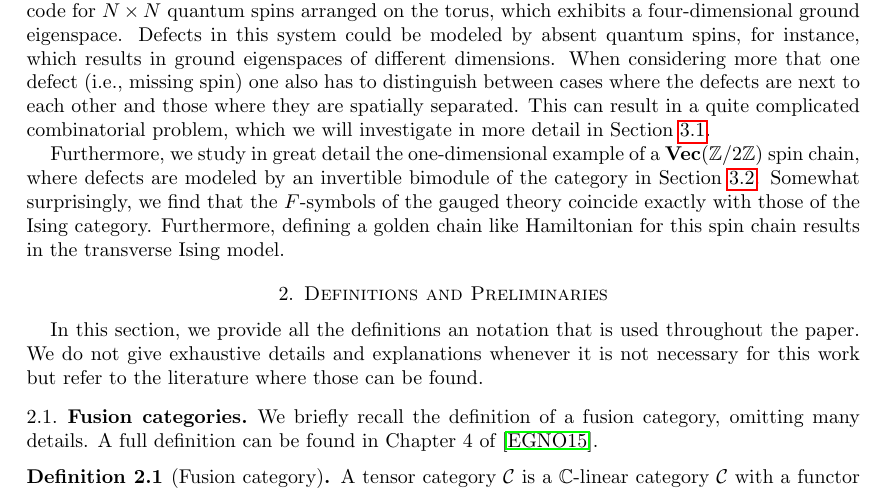
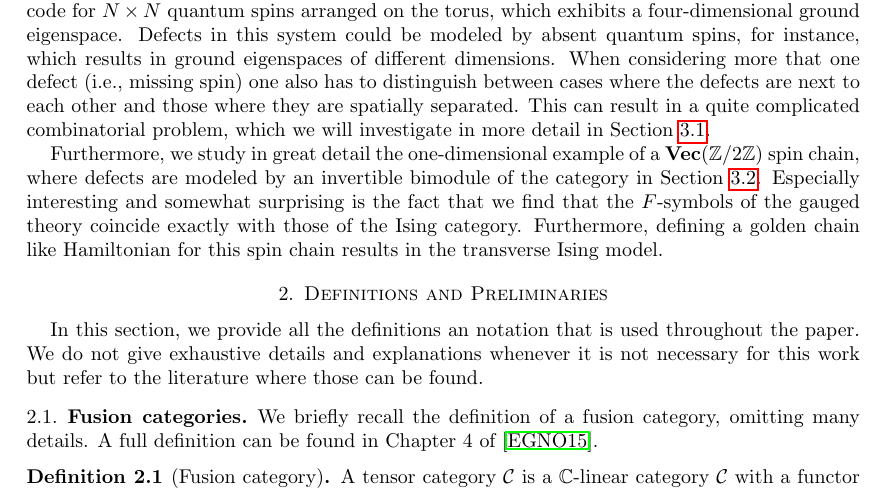
Before and after one commit to R8monaW/Gauging-defects-in-quantum-spin-systems, a LaTeX paper (LaTeX_Notes/Notes_Gauging_Defects.tex, which reads LaTeX_Notes/0_Introduction.tex): part of page 2 of 25, cut so that both start at the same text. Compiled offline with pdfLaTeX.

Commit message:
Small corrections

```diff
--- a/LaTeX_Notes/0_Introduction.tex
+++ b/LaTeX_Notes/0_Introduction.tex
@@ -12,4 +12,4 @@ When studying a topological phase of matter that possesses a global symmetry, it
 
 In our work, the goal is to make physical and microscopic sense of a dynamical theory of defects for quantum spin systems. While it is straightforward to define the kinematical data for a quantum system with an indefinite number of defects via the well-known Fock space construction, imposing dynamics is more complicated. In the context of topologically ordered systems, dynamical information is typically introduced via the ground eigenspace of a specific Hamiltonian that represents the topological properties of the system. A common example is Kitaev's toric code for $N\times N$ quantum spins arranged on the torus, which exhibits a four-dimensional ground eigenspace. Defects in this system could be modeled by absent quantum spins, for instance, which results in ground eigenspaces of different dimensions. When considering more that one defect (i.e., missing spin) one also has to distinguish between cases where the defects are next to each other and those where they are spatially separated. This can result in a quite complicated combinatorial problem, which we will investigate in more detail in Section \ref{Gauging}.
 
-Furthermore, we study in great detail the one-dimensional example of a $\Vec(\Z/2\Z)$ spin chain, where defects are modeled by an invertible bimodule of the category in Section \ref{subsec:VecZ2}. Somewhat surprisingly, we find that the $F$-symbols of the gauged theory coincide exactly with those of the Ising category. Furthermore, defining a golden chain like Hamiltonian for this spin chain results in the transverse Ising model.
+Furthermore, we study in great detail the one-dimensional example of a $\Vec(\Z/2\Z)$ spin chain, where defects are modeled by an invertible bimodule of the category in Section \ref{subsec:VecZ2}. Especially interesting and somewhat surprising is the fact that we find that the $F$-symbols of the gauged theory coincide exactly with those of the Ising category. Furthermore, defining a golden chain like Hamiltonian for this spin chain results in the transverse Ising model.
```
